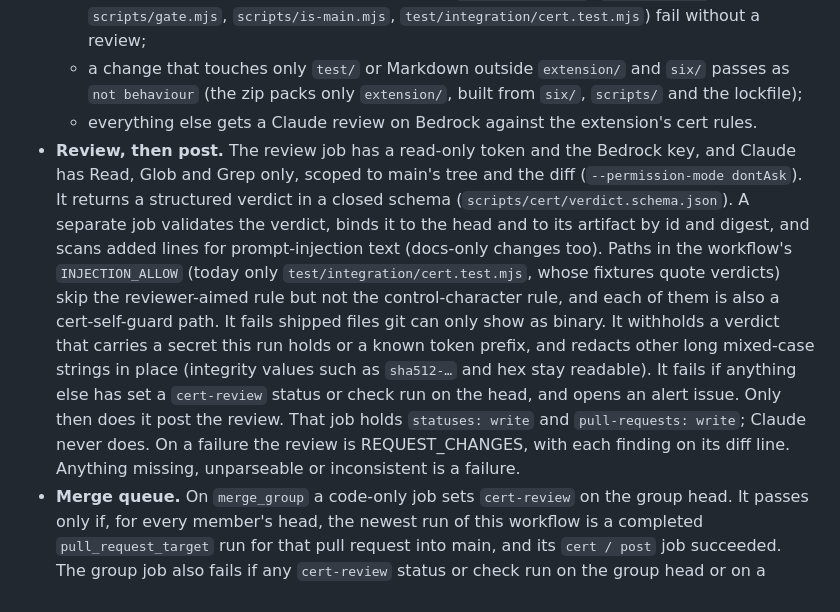
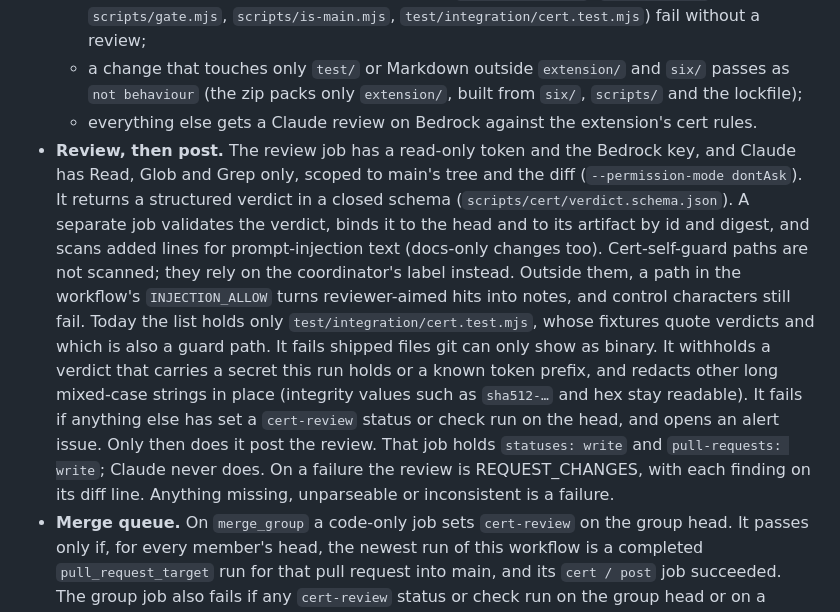
Before and after one commit to ai-ecoverse/slicc-extension, a Markdown page: README.md, the part around the change. GitHub-like rendering.

Commit message:
docs(cert): guard paths are not scanned; INJECTION_ALLOW turns aimed hits into notes

```diff
--- a/README.md
+++ b/README.md
@@ -70,7 +70,7 @@ Every pull request is certified in the pull request, and a release needs nothing
   - fork heads, pull requests into a branch other than main, drafts, diffs too large to read in full, and cert-path changes without the coordinator's `cert-review-approved` label (cert-self-guard v1.24.2; the paths are every workflow, `.github/actions/`, `scripts/cert/`, `scripts/gate.mjs`, `scripts/is-main.mjs`, `test/integration/cert.test.mjs`) fail without a review;
   - a change that touches only `test/` or Markdown outside `extension/` and `six/` passes as `not behaviour` (the zip packs only `extension/`, built from `six/`, `scripts/` and the lockfile);
   - everything else gets a Claude review on Bedrock against the extension's cert rules.
-- **Review, then post.** The review job has a read-only token and the Bedrock key, and Claude has Read, Glob and Grep only, scoped to main's tree and the diff (`--permission-mode dontAsk`). It returns a structured verdict in a closed schema (`scripts/cert/verdict.schema.json`). A separate job validates the verdict, binds it to the head and to its artifact by id and digest, and scans added lines for prompt-injection text (docs-only changes too). Paths in the workflow's `INJECTION_ALLOW` (today only `test/integration/cert.test.mjs`, whose fixtures quote verdicts) skip the reviewer-aimed rule but not the control-character rule, and each of them is also a cert-self-guard path. It fails shipped files git can only show as binary. It withholds a verdict that carries a secret this run holds or a known token prefix, and redacts other long mixed-case strings in place (integrity values such as `sha512-…` and hex stay readable). It fails if anything else has set a `cert-review` status or check run on the head, and opens an alert issue. Only then does it post the review. That job holds `statuses: write` and `pull-requests: write`; Claude never does. On a failure the review is REQUEST_CHANGES, with each finding on its diff line. Anything missing, unparseable or inconsistent is a failure.
+- **Review, then post.** The review job has a read-only token and the Bedrock key, and Claude has Read, Glob and Grep only, scoped to main's tree and the diff (`--permission-mode dontAsk`). It returns a structured verdict in a closed schema (`scripts/cert/verdict.schema.json`). A separate job validates the verdict, binds it to the head and to its artifact by id and digest, and scans added lines for prompt-injection text (docs-only changes too). Cert-self-guard paths are not scanned; they rely on the coordinator's label instead. Outside them, a path in the workflow's `INJECTION_ALLOW` turns reviewer-aimed hits into notes, and control characters still fail. Today the list holds only `test/integration/cert.test.mjs`, whose fixtures quote verdicts and which is also a guard path. It fails shipped files git can only show as binary. It withholds a verdict that carries a secret this run holds or a known token prefix, and redacts other long mixed-case strings in place (integrity values such as `sha512-…` and hex stay readable). It fails if anything else has set a `cert-review` status or check run on the head, and opens an alert issue. Only then does it post the review. That job holds `statuses: write` and `pull-requests: write`; Claude never does. On a failure the review is REQUEST_CHANGES, with each finding on its diff line. Anything missing, unparseable or inconsistent is a failure.
 - **Merge queue.** On `merge_group` a code-only job sets `cert-review` on the group head. It passes only if, for every member's head, the newest run of this workflow is a completed `pull_request_target` run for that pull request into main, and its `cert / post` job succeeded. The group job also fails if any `cert-review` status or check run on the group head or on a member head wasn't written by this workflow.
 - **Store verify.** `.github/workflows/cws-verify.yml` runs hourly on main. It checks that the crx the Chrome Web Store serves, minus `_metadata/` and the `update_url` line the store inserts, is byte-identical to the `slicc-extension.zip` of the release with that version. It also checks that this zip matches a rebuild from the release's tag, and that the tag is on main. It sets a `cws-verify` check run on the tag commit and fails through `scripts/gate.mjs` on any difference.
 
```
